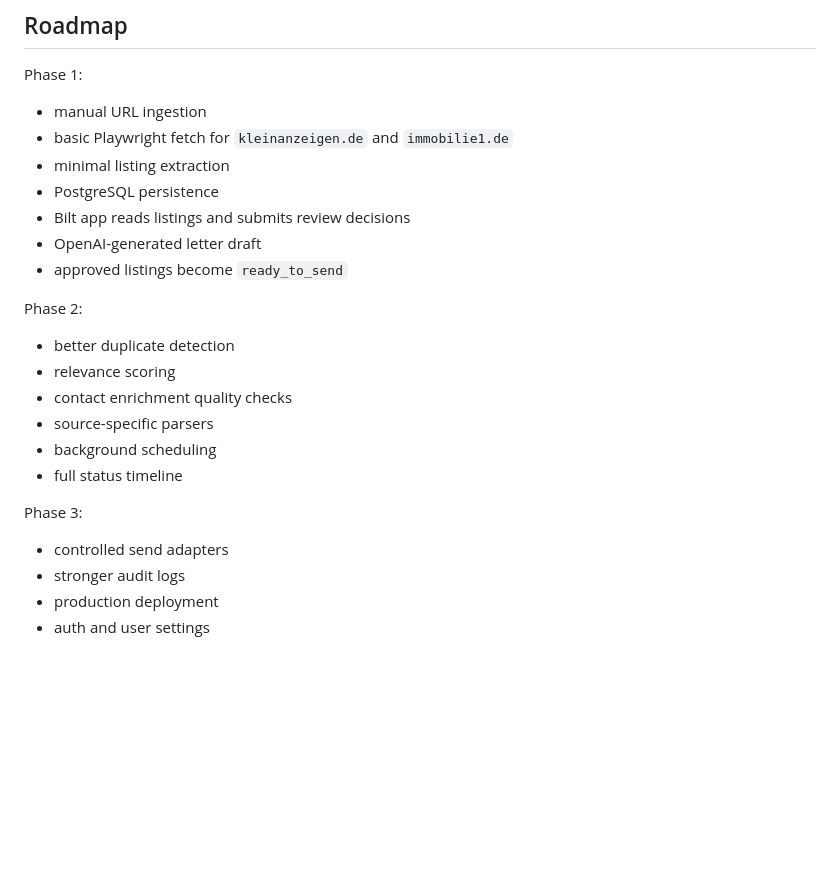
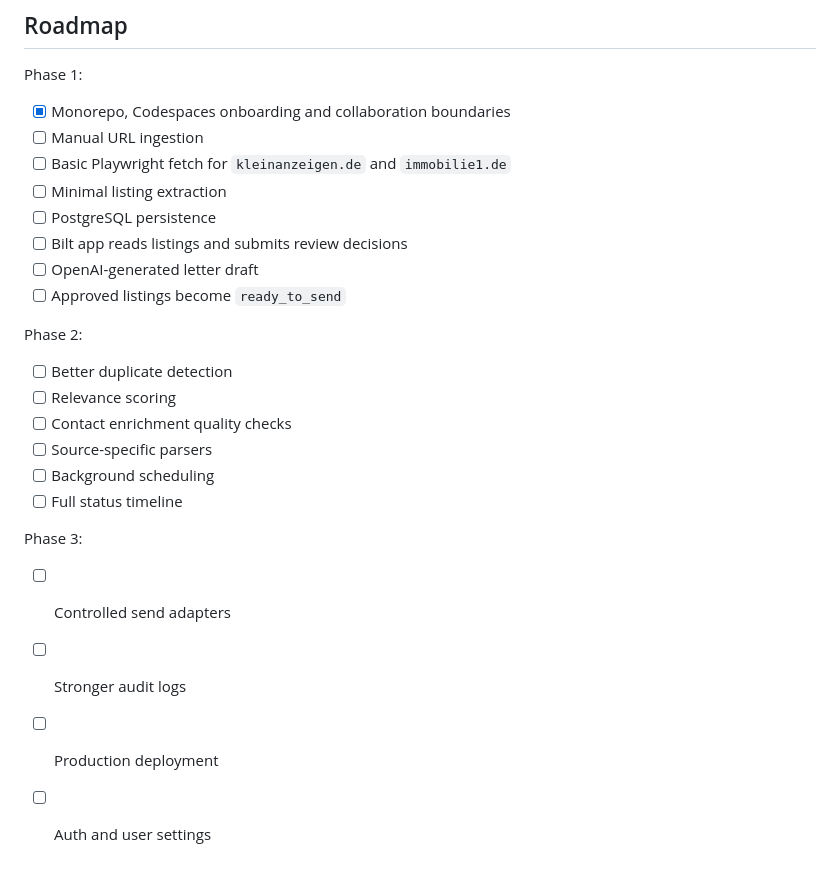
Before and after one commit to Gonzalocoding1/HHunter, a Markdown page: README.md, the part around the change. Drawn GitHub-style; blank space fills up the shorter version.

Commit message:
docs: add feature checklist roadmap

```diff
--- a/README.md
+++ b/README.md
@@ -170,26 +170,27 @@ Secrets are never committed. `.env` is ignored by git. `.env.example` documents
 
 Phase 1:
 
-- manual URL ingestion
-- basic Playwright fetch for `kleinanzeigen.de` and `immobilie1.de`
-- minimal listing extraction
-- PostgreSQL persistence
-- Bilt app reads listings and submits review decisions
-- OpenAI-generated letter draft
-- approved listings become `ready_to_send`
+- [x] Monorepo, Codespaces onboarding and collaboration boundaries
+- [ ] Manual URL ingestion
+- [ ] Basic Playwright fetch for `kleinanzeigen.de` and `immobilie1.de`
+- [ ] Minimal listing extraction
+- [ ] PostgreSQL persistence
+- [ ] Bilt app reads listings and submits review decisions
+- [ ] OpenAI-generated letter draft
+- [ ] Approved listings become `ready_to_send`
 
 Phase 2:
 
-- better duplicate detection
-- relevance scoring
-- contact enrichment quality checks
-- source-specific parsers
-- background scheduling
-- full status timeline
+- [ ] Better duplicate detection
+- [ ] Relevance scoring
+- [ ] Contact enrichment quality checks
+- [ ] Source-specific parsers
+- [ ] Background scheduling
+- [ ] Full status timeline
 
 Phase 3:
 
-- controlled send adapters
-- stronger audit logs
-- production deployment
-- auth and user settings
+- [ ] Controlled send adapters
+- [ ] Stronger audit logs
+- [ ] Production deployment
+- [ ] Auth and user settings
```
